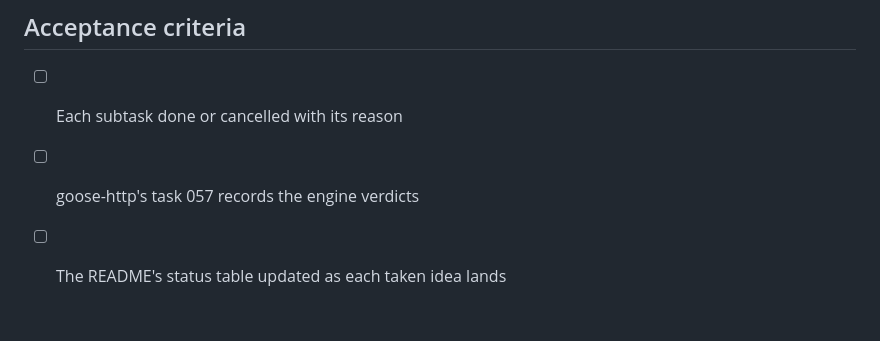
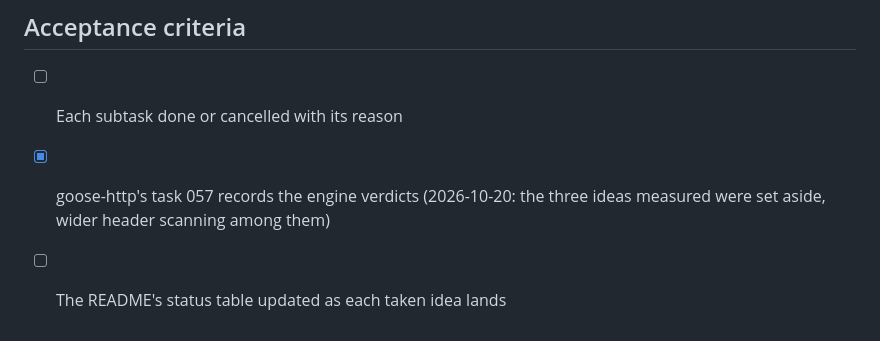
Before and after one commit to kaitk/goose-rest, a Markdown page: tasks/056-aegon-ideas/README.md, the part around the change. Rendered like a GitHub page.

Commit message:
Tick task 056's criterion for goose-http's engine verdicts

```diff
--- a/tasks/056-aegon-ideas/README.md
+++ b/tasks/056-aegon-ideas/README.md
@@ -90,5 +90,6 @@ that make a good checklist. Pages are under `https://udaykhare09.github.io/Aegon
 ## Acceptance criteria
 
 - [ ] Each subtask done or cancelled with its reason
-- [ ] goose-http's task 057 records the engine verdicts
+- [x] goose-http's task 057 records the engine verdicts (2026-10-20: the three ideas
+      measured were set aside, wider header scanning among them)
 - [ ] The README's status table updated as each taken idea lands
```
